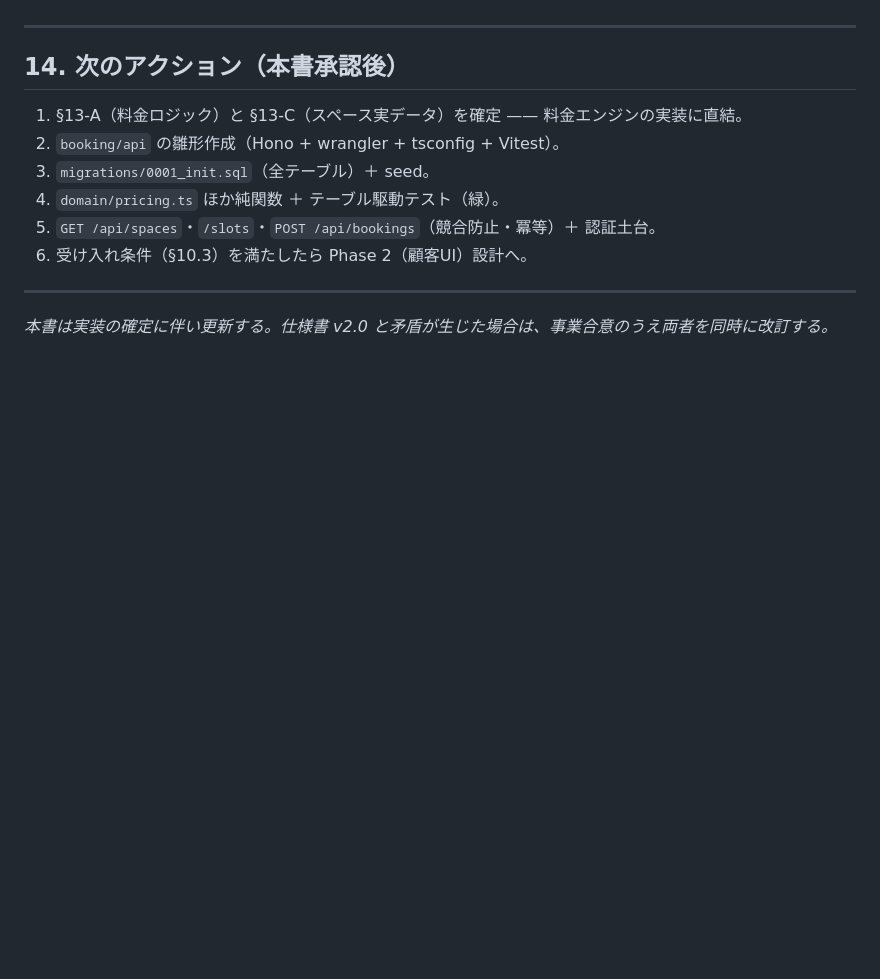
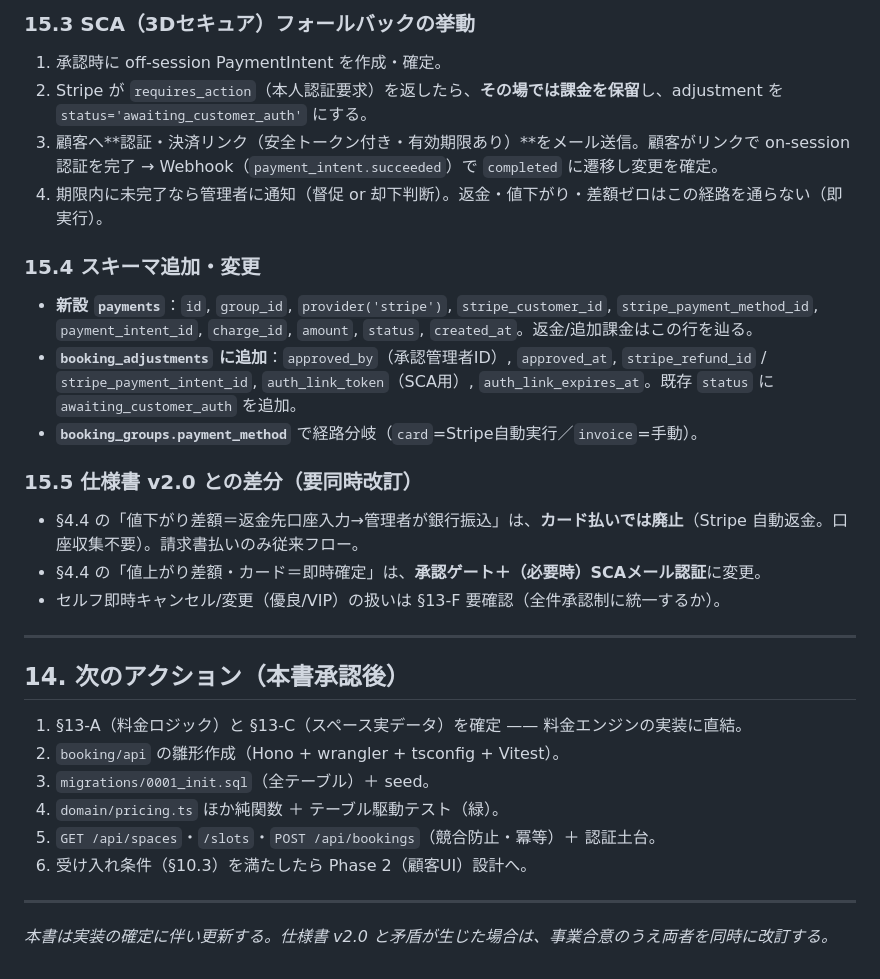
Before and after one commit to firstcreate-kito/rentalspacealbe, a Markdown page: booking/docs/implementation-design.md, the part around one of its changes. GitHub-like rendering; blank space fills up the shorter version.

```diff
--- a/booking/docs/implementation-design.md
+++ b/booking/docs/implementation-design.md
@@ -413,3 +452,19 @@ GCal 実 API（モックで代替）、管理画面 UI、サイネージ UI、St
+### 15.3 SCA（3Dセキュア）フォールバックの挙動
+1. 承認時に off-session PaymentIntent を作成・確定。
+2. Stripe が `requires_action`（本人認証要求）を返したら、**その場では課金を保留**し、adjustment を `status='awaiting_customer_auth'` にする。
+3. 顧客へ**認証・決済リンク（安全トークン付き・有効期限あり）**をメール送信。顧客がリンクで on-session 認証を完了 → Webhook（`payment_intent.succeeded`）で `completed` に遷移し変更を確定。
+4. 期限内に未完了なら管理者に通知（督促 or 却下判断）。返金・値下がり・差額ゼロはこの経路を通らない（即実行）。
+
+### 15.4 スキーマ追加・変更
+- **新設 `payments`**：`id`, `group_id`, `provider('stripe')`, `stripe_customer_id`, `stripe_payment_method_id`, `payment_intent_id`, `charge_id`, `amount`, `status`, `created_at`。返金/追加課金はこの行を辿る。
+- **`booking_adjustments` に追加**：`approved_by`（承認管理者ID）, `approved_at`, `stripe_refund_id` / `stripe_payment_intent_id`, `auth_link_token`（SCA用）, `auth_link_expires_at`。既存 `status` に `awaiting_customer_auth` を追加。
+- **`booking_groups.payment_method`** で経路分岐（`card`=Stripe自動実行／`invoice`=手動）。
+
+### 15.5 仕様書 v2.0 との差分（要同時改訂）
+- §4.4 の「値下がり差額＝返金先口座入力→管理者が銀行振込」は、**カード払いでは廃止**（Stripe 自動返金。口座収集不要）。請求書払いのみ従来フロー。
+- §4.4 の「値上がり差額・カード＝即時確定」は、**承認ゲート＋（必要時）SCAメール認証**に変更。
+- セルフ即時キャンセル/変更（優良/VIP）の扱いは §13-F 要確認（全件承認制に統一するか）。
+
 ---
 
 ## 14. 次のアクション（本書承認後）
```
Also changed, not shown: other parts of booking/docs/implementation-design.md (+39 -0 lines).
